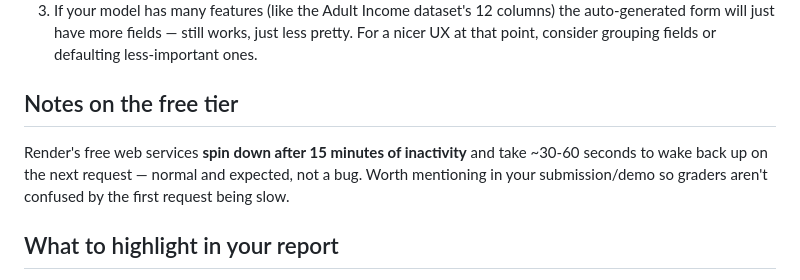
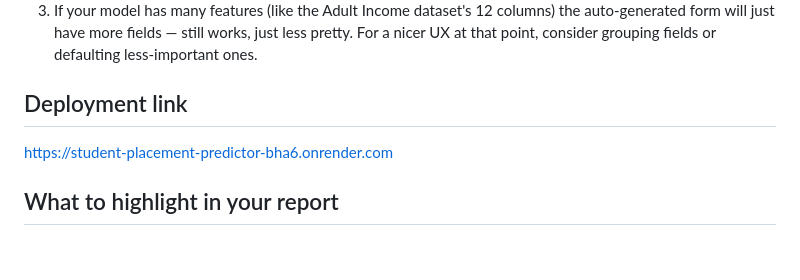
Before and after one commit to sneha7870/AI-ML-Project, a Markdown page: render-deployment-project/README.md, the part around the change. Rendered like a GitHub page; blank space fills up the shorter version.

```diff
--- a/render-deployment-project/README.md
+++ b/render-deployment-project/README.md
@@ -70,8 +70,9 @@ Render gives you a public URL like `https://ml-deployment-demo.onrender.com`. Vi
 2. `app.py`, the HTML template, and the Dockerfile need **no changes** — they read feature/class names dynamically from `model_meta.pkl`.
 3. If your model has many features (like the Adult Income dataset's 12 columns) the auto-generated form will just have more fields — still works, just less pretty. For a nicer UX at that point, consider grouping fields or defaulting less-important ones.
 
-## Notes on the free tier
-Render's free web services **spin down after 15 minutes of inactivity** and take ~30-60 seconds to wake back up on the next request — normal and expected, not a bug. Worth mentioning in your submission/demo so graders aren't confused by the first request being slow.
+## Deployment link
+ https://student-placement-predictor-bha6.onrender.com
+
 
 ## What to highlight in your report
 - Separation of concerns: training (`train_model.py`) is decoupled from serving (`app.py`) — you retrain offline and ship only the lightweight artifacts.
```
